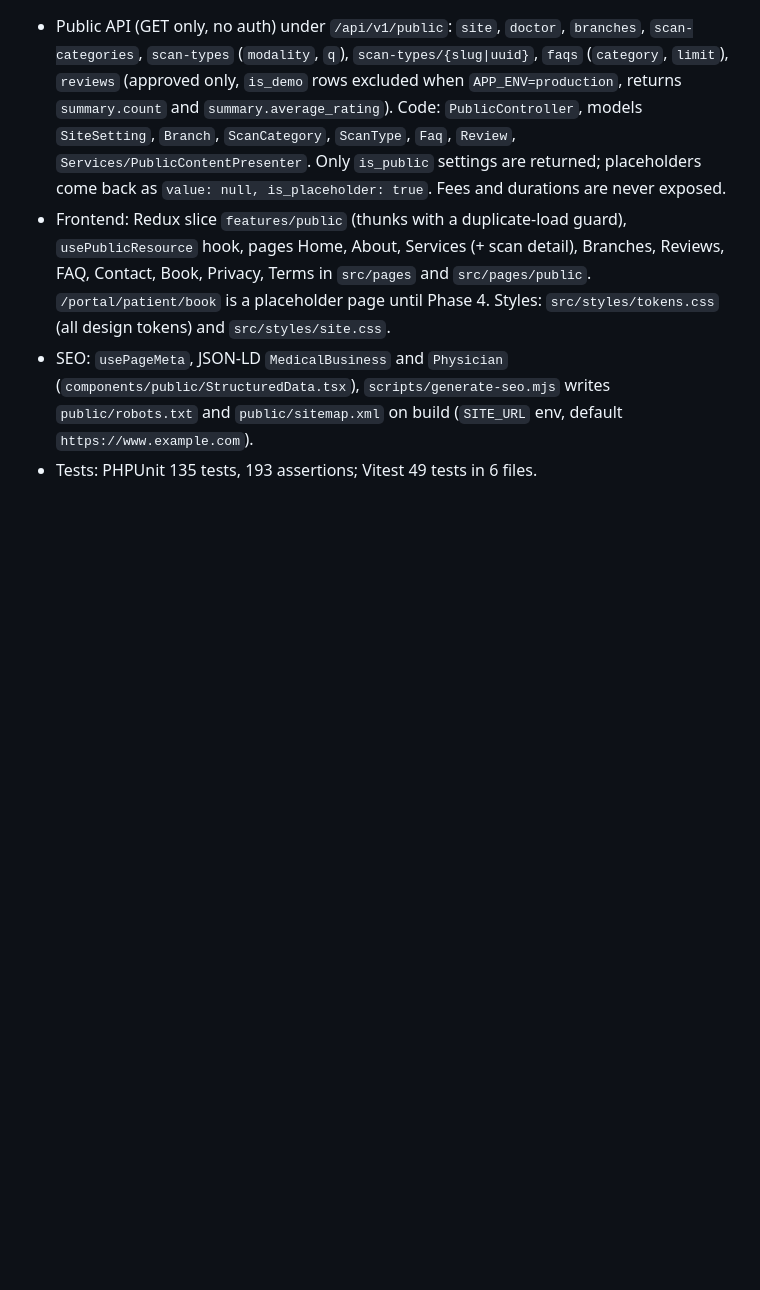
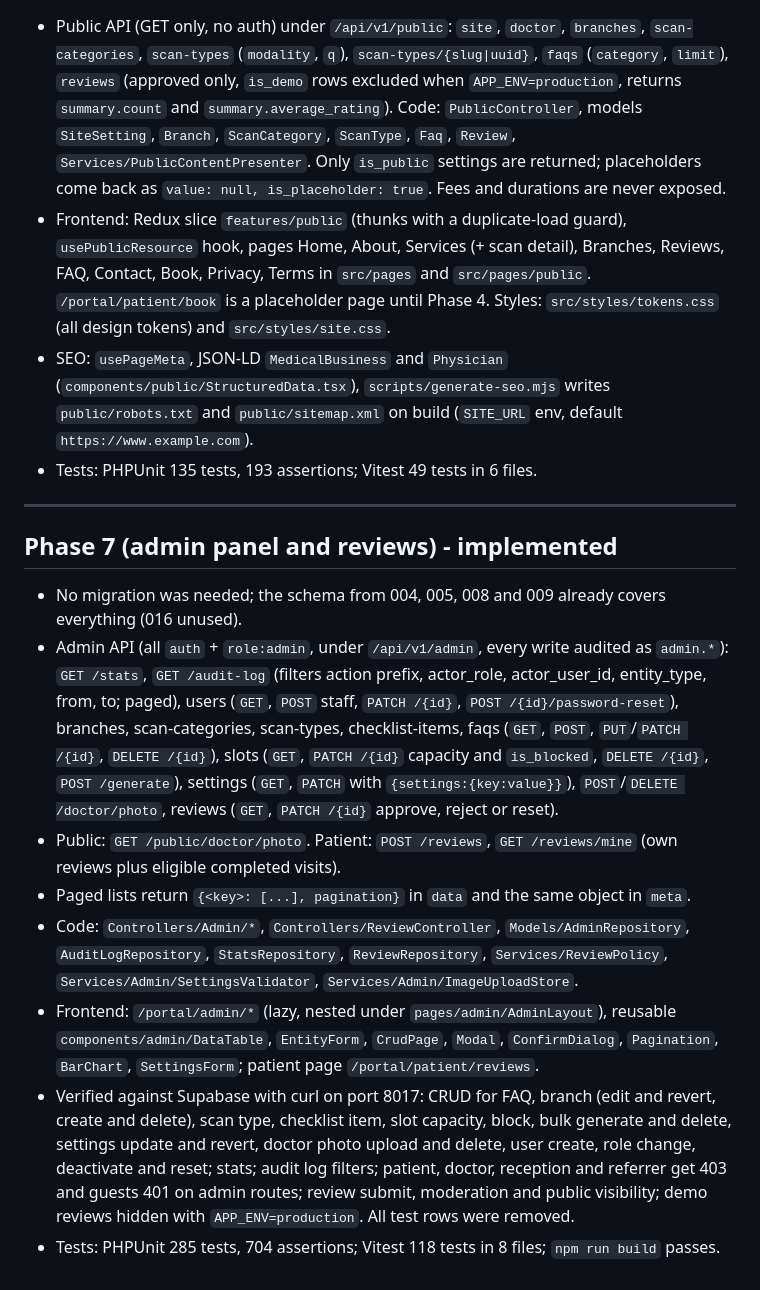
Before and after one commit to OMEExZORO/wt_cp, a Markdown page: PROGRESS.md, the part around the change. Drawn GitHub-style; blank space fills up the shorter version.

Commit message:
docs: record phase 7 progress and decisions
Co-Authored-By: Claude Opus 5.5 <noreply@anthropic.com>

```diff
--- a/PROGRESS.md
+++ b/PROGRESS.md
@@ -70,3 +70,16 @@ Public portfolio site. Replace the placeholder `SiteHeader`, `SiteFooter`, `Home
 - Frontend: Redux slice `features/public` (thunks with a duplicate-load guard), `usePublicResource` hook, pages Home, About, Services (+ scan detail), Branches, Reviews, FAQ, Contact, Book, Privacy, Terms in `src/pages` and `src/pages/public`. `/portal/patient/book` is a placeholder page until Phase 4. Styles: `src/styles/tokens.css` (all design tokens) and `src/styles/site.css`.
 - SEO: `usePageMeta`, JSON-LD `MedicalBusiness` and `Physician` (`components/public/StructuredData.tsx`), `scripts/generate-seo.mjs` writes `public/robots.txt` and `public/sitemap.xml` on build (`SITE_URL` env, default `https://www.example.com`).
 - Tests: PHPUnit 135 tests, 193 assertions; Vitest 49 tests in 6 files.
+
+---
+
+## Phase 7 (admin panel and reviews) - implemented
+
+- No migration was needed; the schema from 004, 005, 008 and 009 already covers everything (016 unused).
+- Admin API (all `auth` + `role:admin`, under `/api/v1/admin`, every write audited as `admin.*`): `GET /stats`, `GET /audit-log` (filters action prefix, actor_role, actor_user_id, entity_type, from, to; paged), users (`GET`, `POST` staff, `PATCH /{id}`, `POST /{id}/password-reset`), branches, scan-categories, scan-types, checklist-items, faqs (`GET`, `POST`, `PUT`/`PATCH /{id}`, `DELETE /{id}`), slots (`GET`, `PATCH /{id}` capacity and `is_blocked`, `DELETE /{id}`, `POST /generate`), settings (`GET`, `PATCH` with `{settings:{key:value}}`), `POST`/`DELETE /doctor/photo`, reviews (`GET`, `PATCH /{id}` approve, reject or reset).
+- Public: `GET /public/doctor/photo`. Patient: `POST /reviews`, `GET /reviews/mine` (own reviews plus eligible completed visits).
+- Paged lists return `{<key>: [...], pagination}` in `data` and the same object in `meta`.
+- Code: `Controllers/Admin/*`, `Controllers/ReviewController`, `Models/AdminRepository`, `AuditLogRepository`, `StatsRepository`, `ReviewRepository`, `Services/ReviewPolicy`, `Services/Admin/SettingsValidator`, `Services/Admin/ImageUploadStore`.
+- Frontend: `/portal/admin/*` (lazy, nested under `pages/admin/AdminLayout`), reusable `components/admin/DataTable`, `EntityForm`, `CrudPage`, `Modal`, `ConfirmDialog`, `Pagination`, `BarChart`, `SettingsForm`; patient page `/portal/patient/reviews`.
+- Verified against Supabase with curl on port 8017: CRUD for FAQ, branch (edit and revert, create and delete), scan type, checklist item, slot capacity, block, bulk generate and delete, settings update and revert, doctor photo upload and delete, user create, role change, deactivate and reset; stats; audit log filters; patient, doctor, reception and referrer get 403 and guests 401 on admin routes; review submit, moderation and public visibility; demo reviews hidden with `APP_ENV=production`. All test rows were removed.
+- Tests: PHPUnit 285 tests, 704 assertions; Vitest 118 tests in 8 files; `npm run build` passes.
```
Also changed, not shown: DECISIONS.md (+11 -0 lines).
